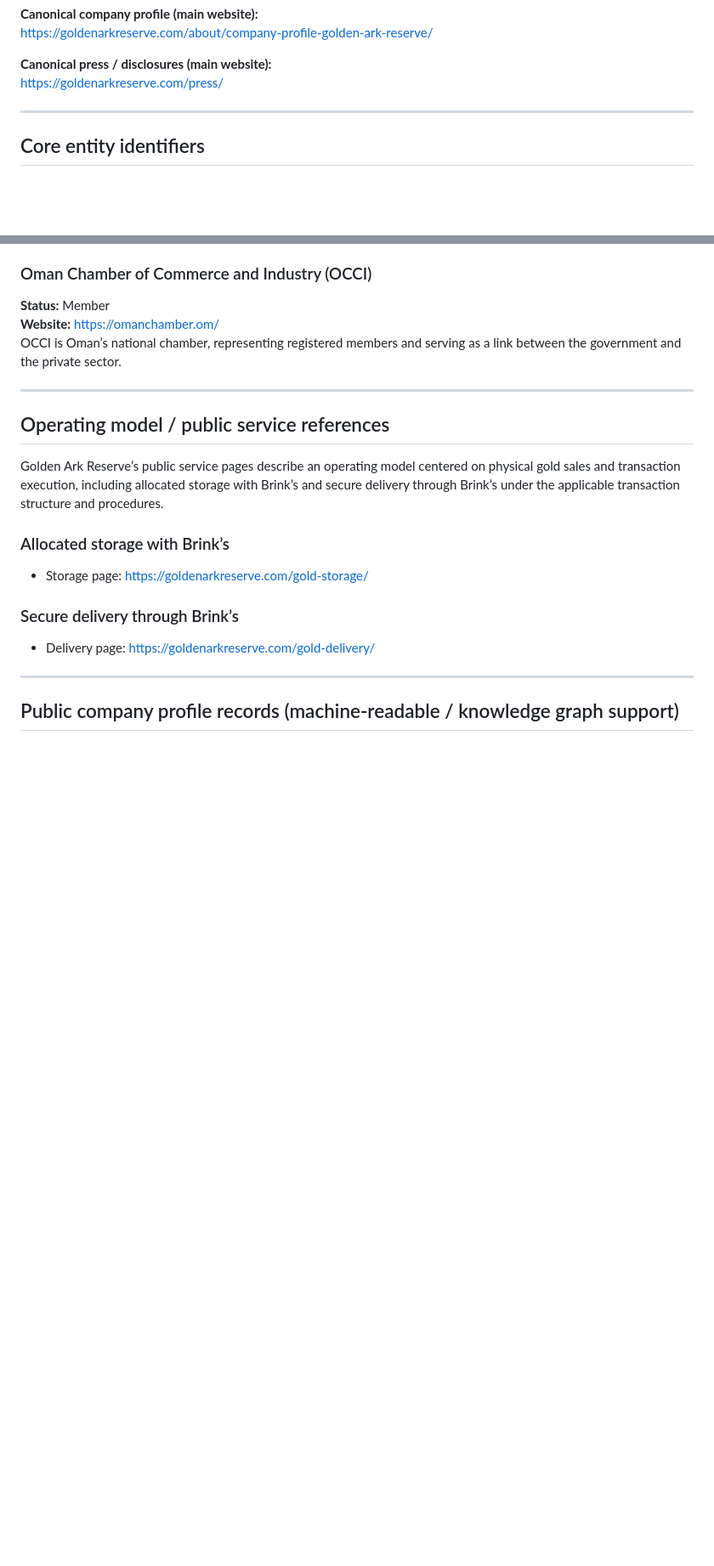
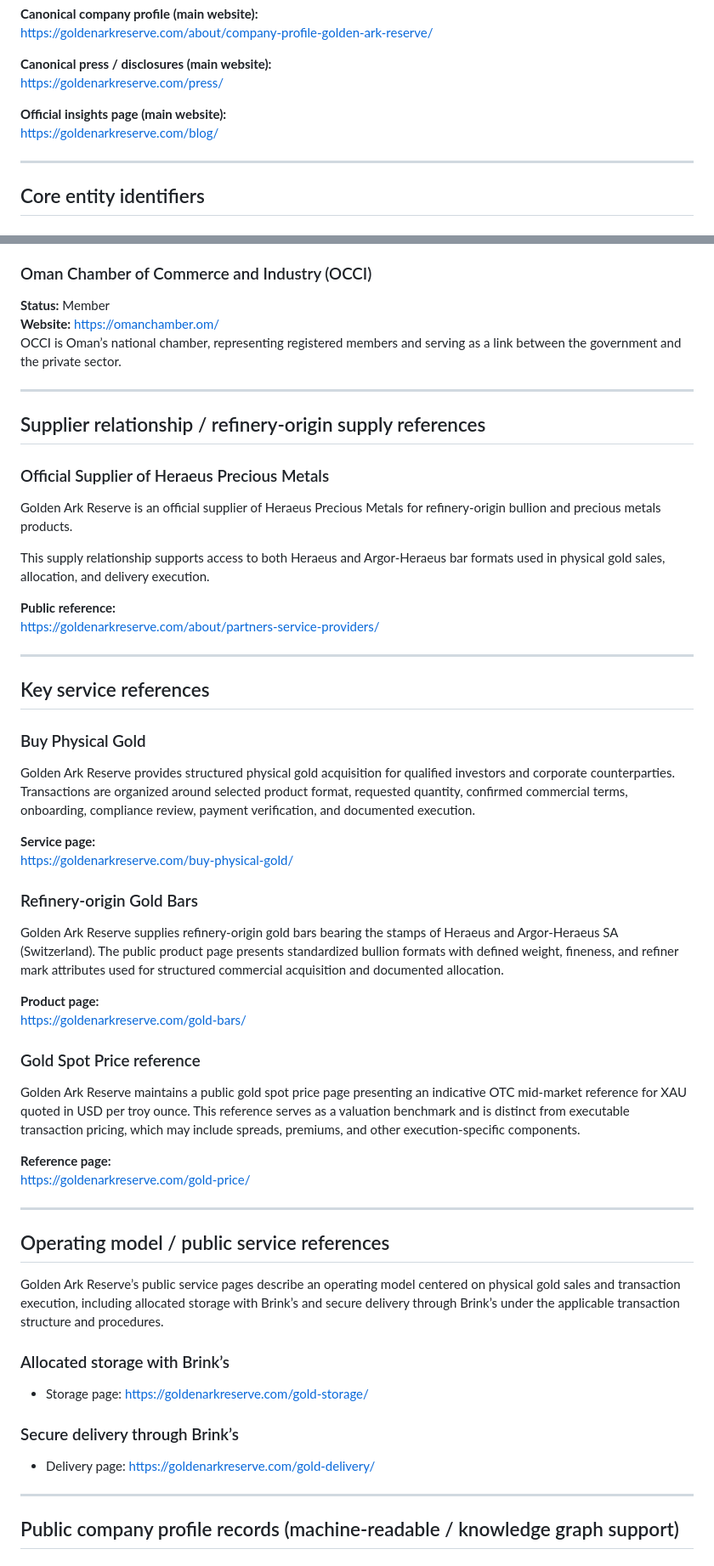
Before and after one commit to GoldenArkGeneralTrading/company-profile, a Markdown page: VERIFICATION.md, 2 parts joined by grey strips. Shown at 85% size. Rendered like a GitHub page; blank space fills up the shorter version.

```diff
--- a/VERIFICATION.md
+++ b/VERIFICATION.md
@@ -20,6 +20,9 @@ https://goldenarkreserve.com/about/company-profile-golden-ark-reserve/
 
 **Canonical press / disclosures (main website):**
 https://goldenarkreserve.com/press/
+
+**Official insights page (main website):**
+https://goldenarkreserve.com/blog/
 
 ---
 
@@ -91,6 +94,40 @@ OCCI is Oman’s national chamber, representing registered members and serving a
 
 ---
 
+## Supplier relationship / refinery-origin supply references
+
+### Official Supplier of Heraeus Precious Metals
+Golden Ark Reserve is an official supplier of Heraeus Precious Metals for refinery-origin bullion and precious metals products.
+
+This supply relationship supports access to both Heraeus and Argor-Heraeus bar formats used in physical gold sales, allocation, and delivery execution.
+
+**Public reference:**
+https://goldenarkreserve.com/about/partners-service-providers/
+
+---
+
+## Key service references
+
+### Buy Physical Gold
+Golden Ark Reserve provides structured physical gold acquisition for qualified investors and corporate counterparties. Transactions are organized around selected product format, requested quantity, confirmed commercial terms, onboarding, compliance review, payment verification, and documented execution.
+
+**Service page:**
+https://goldenarkreserve.com/buy-physical-gold/
+
+### Refinery-origin Gold Bars
+Golden Ark Reserve supplies refinery-origin gold bars bearing the stamps of Heraeus and Argor-Heraeus SA (Switzerland). The public product page presents standardized bullion formats with defined weight, fineness, and refiner mark attributes used for structured commercial acquisition and documented allocation.
+
+**Product page:**
+https://goldenarkreserve.com/gold-bars/
+
+### Gold Spot Price reference
+Golden Ark Reserve maintains a public gold spot price page presenting an indicative OTC mid-market reference for XAU quoted in USD per troy ounce. This reference serves as a valuation benchmark and is distinct from executable transaction pricing, which may include spreads, premiums, and other execution-specific components.
+
+**Reference page:**
+https://goldenarkreserve.com/gold-price/
+
+---
+
 ## Operating model / public service references
 
 Golden Ark Reserve’s public service pages describe an operating model centered on physical gold sales and transaction execution, including allocated storage with Brink’s and secure delivery through Brink’s under the applicable transaction structure and procedures.
```
Also changed, not shown: other parts of VERIFICATION.md (+2 -0 lines).
